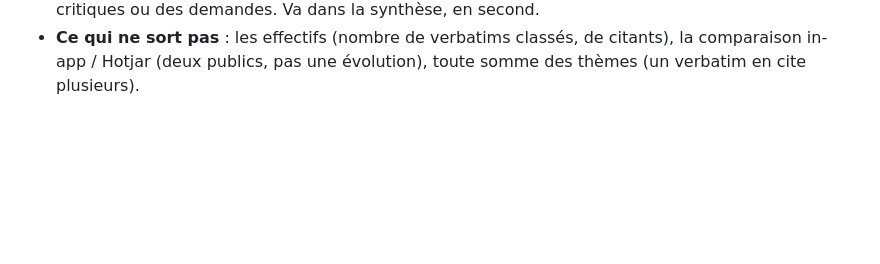
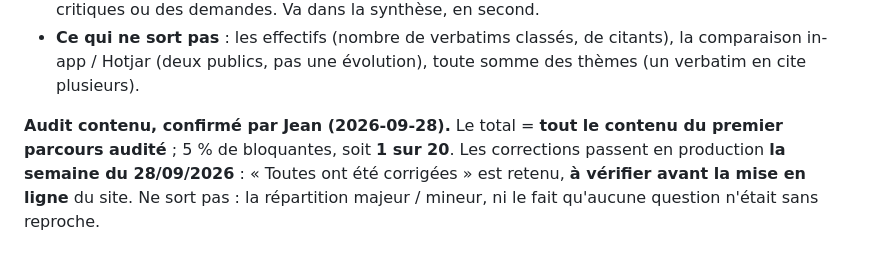
Before and after one commit to PerrJean/portfolio, a Markdown page: registre/0016-structure-et-fait-cle.md, the part around the change. GitHub-like rendering; blank space fills up the shorter version.

Commit message:
Registre 0016 : Audit contenu, 1 question sur 20, corrections en production cette semaine
Co-Authored-By: Claude Opus 5.5 <noreply@anthropic.com>

```diff
--- a/registre/0016-structure-et-fait-cle.md
+++ b/registre/0016-structure-et-fait-cle.md
@@ -61,3 +61,10 @@ nommé sur la page projet (C1), et le taux reste relatif (C2).
 - **Ce qui ne sort pas** : les effectifs (nombre de verbatims classés, de
   citants), la comparaison in-app / Hotjar (deux publics, pas une
   évolution), toute somme des thèmes (un verbatim en cite plusieurs).
+
+**Audit contenu, confirmé par Jean (2026-09-28).** Le total = **tout le
+contenu du premier parcours audité** ; 5 % de bloquantes, soit **1 sur 20**.
+Les corrections passent en production **la semaine du 28/09/2026** :
+« Toutes ont été corrigées » est retenu, **à vérifier avant la mise en
+ligne** du site. Ne sort pas : la répartition majeur / mineur, ni le fait
+qu'aucune question n'était sans reproche.
```
